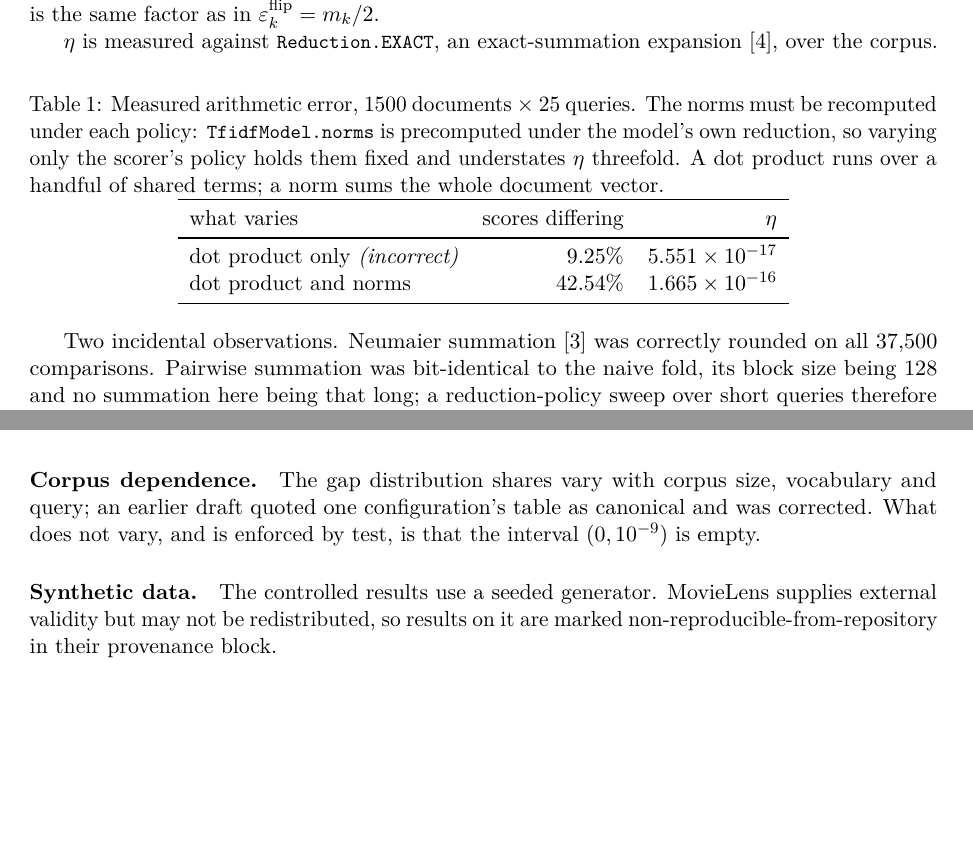
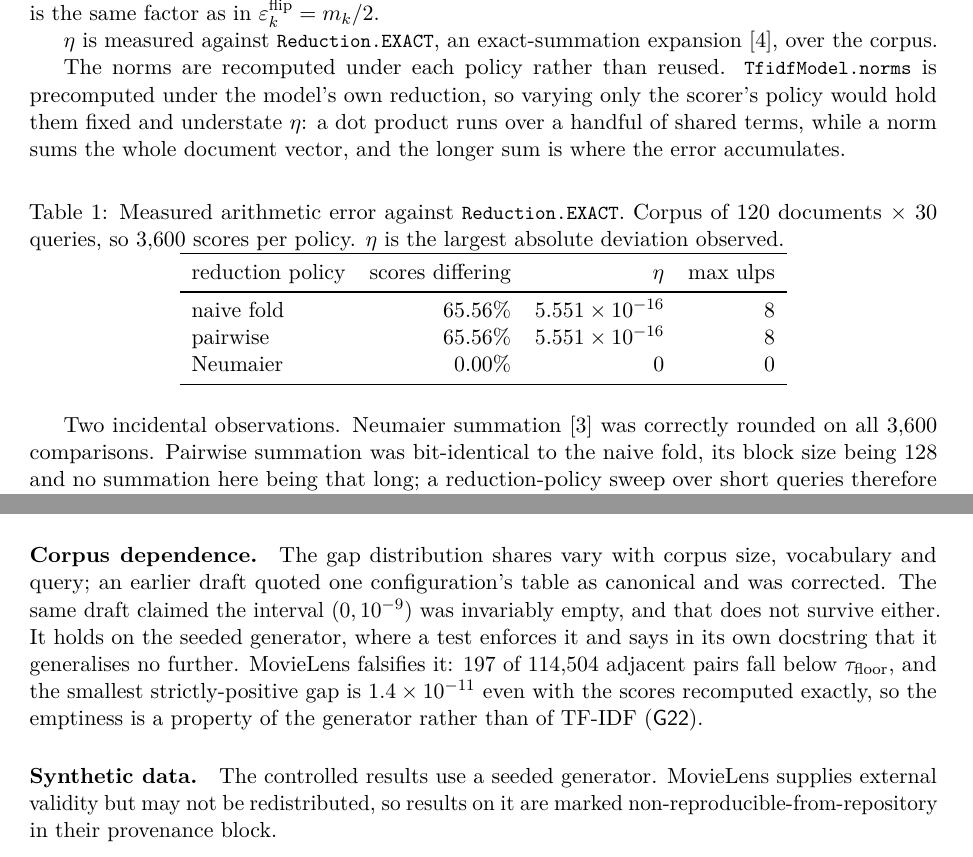
Before and after one commit to Canon-Regularis/tfidf-stability-and-sensitivity, a LaTeX paper (reports/text/main.tex): two parts of pages 2 and 6 of 7, joined at a grey line, cut so that both start at the same text, the shorter picture padded with empty space. Compiled offline with pdfLaTeX.

Commit message:
fix(report): rebuild Table 1 on the recorded axis, drop a retracted claim

```diff
--- a/reports/text/main.tex
+++ b/reports/text/main.tex
@@ -156,26 +156,31 @@ m_k/2$.
 $\eta$ is measured against \code{Reduction.EXACT}, an exact-summation
 expansion~\cite{shewchuk1997adaptive}, over the corpus.
 
+The norms are recomputed under each policy rather than reused.
+\code{TfidfModel.norms} is precomputed under the model's own reduction, so
+varying only the scorer's policy would hold them fixed and understate $\eta$: a
+dot product runs over a handful of shared terms, while a norm sums the whole
+document vector, and the longer sum is where the error accumulates.
+
 \begin{table}[ht]\centering
-\caption{Measured arithmetic error, 1500 documents $\times$ 25 queries. The
-norms must be recomputed under each policy: \code{TfidfModel.norms} is
-precomputed under the model's own reduction, so varying only the scorer's policy
-holds them fixed and understates $\eta$ threefold. A dot product runs over a
-handful of shared terms; a norm sums the whole document vector.}
+\caption{Measured arithmetic error against \code{Reduction.EXACT}. Corpus of
+$120$ documents $\times$ $30$ queries, so $3{,}600$ scores per policy. $\eta$ is
+the largest absolute deviation observed.}
 \label{tab:noise}
-\begin{tabular}{lrr}
+\begin{tabular}{lrrr}
 \toprule
-what varies & scores differing & $\eta$ \\
+reduction policy & scores differing & $\eta$ & max ulps \\
 \midrule
-dot product only \emph{(incorrect)} & $9.25\%$  & $5.551\times10^{-17}$ \\
-dot product and norms               & $42.54\%$ & $1.665\times10^{-16}$ \\
+naive fold & $65.56\%$ & $5.551\times10^{-16}$ & $8$ \\
+pairwise   & $65.56\%$ & $5.551\times10^{-16}$ & $8$ \\
+Neumaier   & $0.00\%$  & $0$                   & $0$ \\
 \bottomrule
 \end{tabular}
 \end{table}
 
 Two incidental observations. Neumaier
 summation~\cite{neumaier1974rundungsfehler} was correctly rounded on all
-$37{,}500$ comparisons. Pairwise summation was bit-identical to the naive fold,
+$3{,}600$ comparisons. Pairwise summation was bit-identical to the naive fold,
 its block size being 128 and no summation here being that long; a
 reduction-policy sweep over short queries therefore measures nothing while
 appearing informative.
@@ -400,8 +405,13 @@ its grid size, rather than as a proven bound.
 
 \paragraph{Corpus dependence.} The gap distribution shares vary with corpus size,
 vocabulary and query; an earlier draft quoted one configuration's table as
-canonical and was corrected. What does not vary, and is enforced by test, is
-that the interval $(0, 10^{-9})$ is empty.
+canonical and was corrected. The same draft claimed the interval $(0, 10^{-9})$
+was invariably empty, and that does not survive either. It holds on the seeded
+generator, where a test enforces it and says in its own docstring that it
+generalises no further. MovieLens falsifies it: $197$ of $114{,}504$ adjacent
+pairs fall below $\tau_{\text{floor}}$, and the smallest strictly-positive gap is
+$1.4\times10^{-11}$ even with the scores recomputed exactly, so the emptiness is a
+property of the generator rather than of TF-IDF (\addendum{22}).
 
 \paragraph{Synthetic data.} The controlled results use a seeded generator.
 MovieLens supplies external validity but may not be redistributed, so results on
```
Also changed, not shown: reports/text/main.tex (5 more changed lines).
